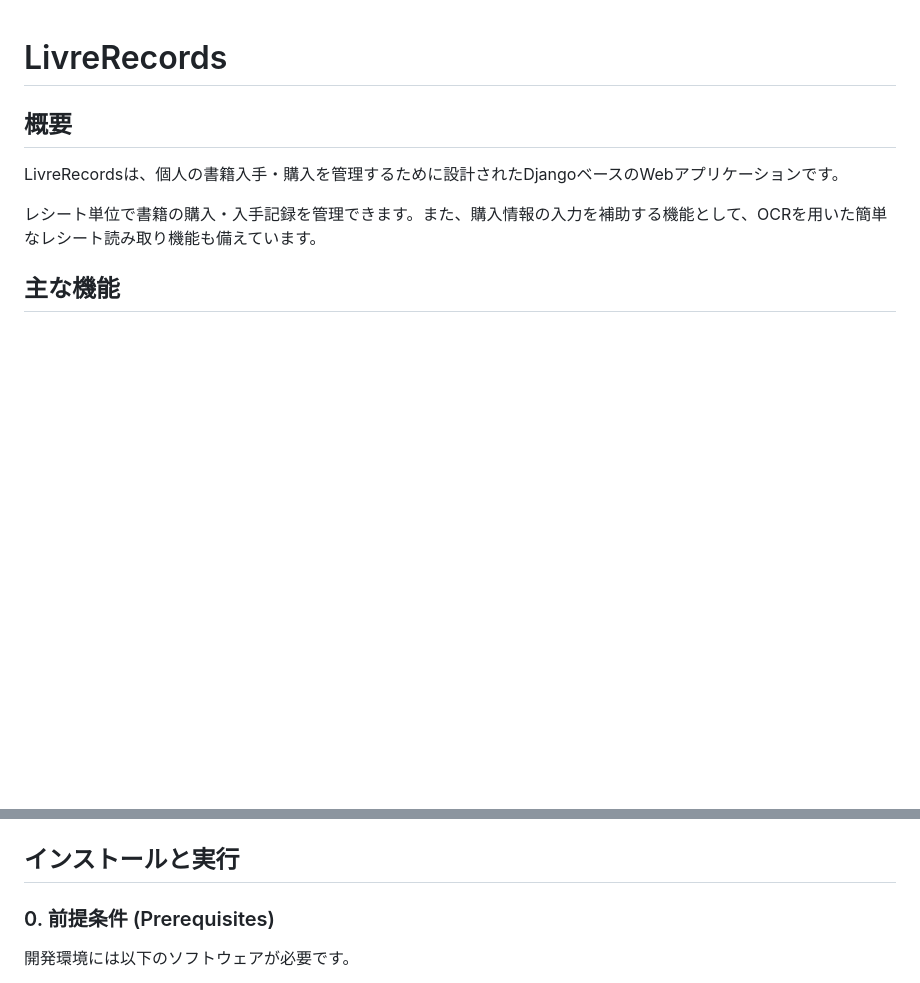
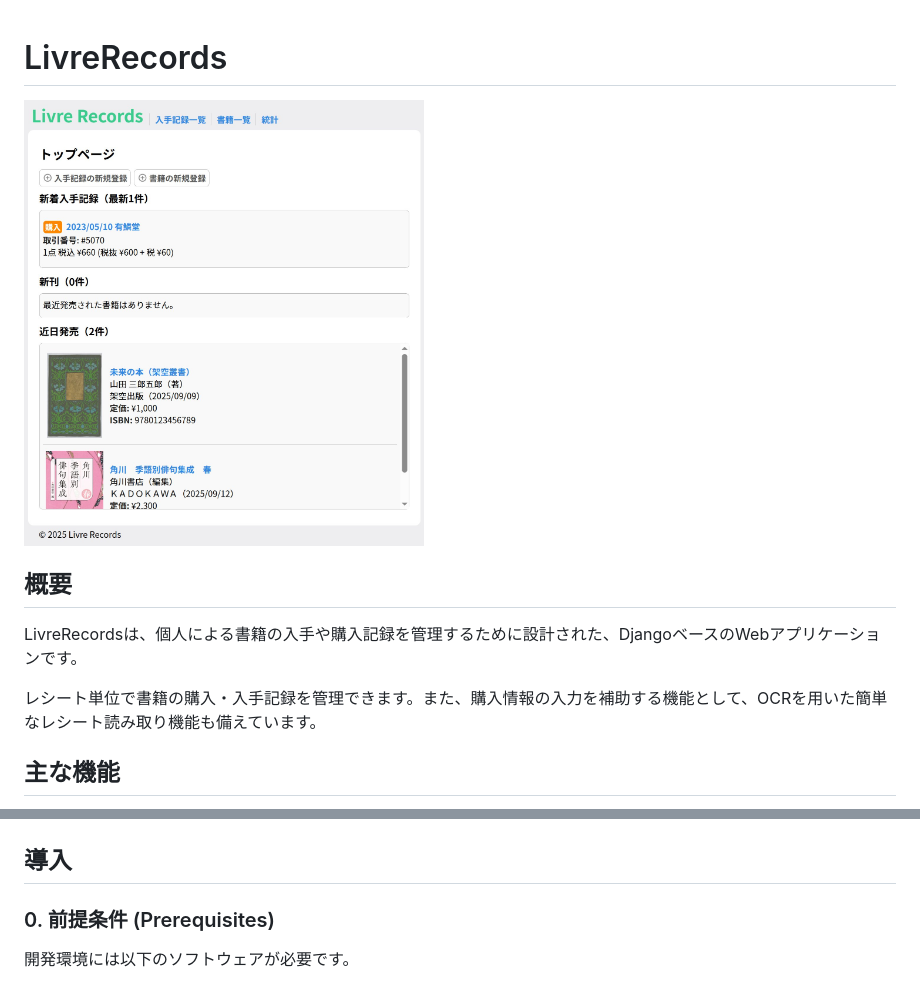
Before and after one commit to sm-miki/LivreRecords, a Markdown page: README.md, 2 parts joined by grey strips. GitHub-like rendering; pictures changed too: docs/screenshots/index.jpg (added); blank space fills up the shorter version.

```diff
--- a/README.md
+++ b/README.md
@@ -1,8 +1,10 @@
 # LivreRecords
+
+<img src="./docs/screenshots/index.jpg" width="400px" alt="トップページ">
 
 ## 概要
 
-LivreRecordsは、個人の書籍入手・購入を管理するために設計されたDjangoベースのWebアプリケーションです。
+LivreRecordsは、個人による書籍の入手や購入記録を管理するために設計された、DjangoベースのWebアプリケーションです。
 
 レシート単位で書籍の購入・入手記録を管理できます。また、購入情報の入力を補助する機能として、OCRを用いた簡単なレシート読み取り機能も備えています。
 
@@ -52,7 +54,7 @@ LivreRecordsは、個人の書籍入手・購入を管理するために設計
 
 ![ER図](./docs/images/ER図-ja.drawio.png)
 
-## インストールと実行
+## 導入
 
 ### 0. 前提条件 (Prerequisites)
 
```
Also changed, not shown: other parts of README.md (+18 -5 lines), docs/screenshots/acquisition_detail.jpg (added), docs/screenshots/acquisition_edit.jpg (added), docs/screenshots/acquisition_list.jpg (added), docs/screenshots/book_edit.jpg (added), docs/screenshots/books_list.jpg (added).
